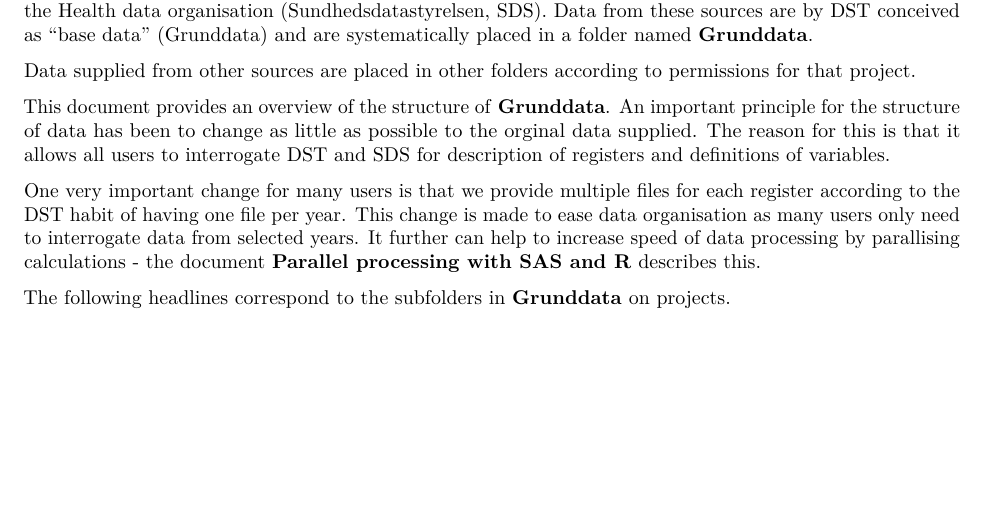
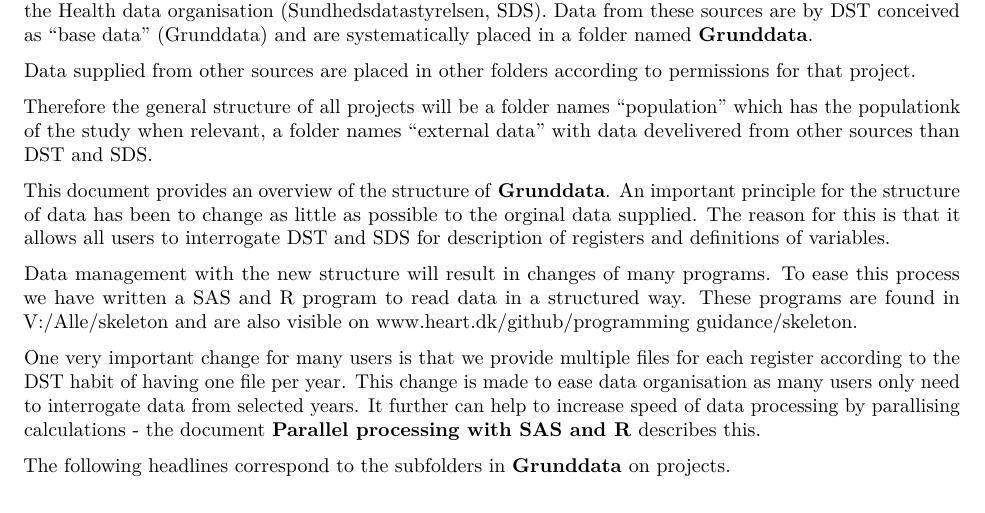
Before and after one commit to ctpteam/DST, an R Markdown document (Programming guidance/Basic project data structure.Rmd): part of page 1 of 3, cut so that both start at the same text, the shorter picture padded with empty space. Rendered offline with R 4.5, knitr and Pandoc, then LaTeX, with nearby package versions.

Commit message:
Update basic structure

```diff
--- a/Programming guidance/Basic project data structure.Rmd
+++ b/Programming guidance/Basic project data structure.Rmd
@@ -11,7 +11,11 @@ systematically placed in a folder named **Grunddata**.
 
 Data supplied from other sources are placed in other folders according to permissions for that project.
 
+Therefore the general structure of all projects will be a folder names "population" which has the populationk of the study when relevant, a folder names "external data" with data develivered from other sources than DST and SDS.
+
 This document provides an overview of the structure of **Grunddata**.  An important principle for the structure of data has been to change as little as possible to the orginal data supplied.  The reason for this is that it allows all users to interrogate DST and SDS for description of registers and definitions of variables.
+
+Data management with the new structure will result in changes of many programs. To ease this process we have written a SAS and R program to read data in a structured way.  These programs are found in V:/Alle/skeleton and are also visible on www.heart.dk/github/programming guidance/skeleton.
 
 One very important change for many users is that we provide multiple files for each register according to the DST habit of having one file per year.  This change is made to ease data organisation as many users only need to interrogate data from selected years.  It further can help to increase speed of data processing by parallising calculations - the document **Parallel processing with SAS and R** describes this.
 
```
Also changed, not shown: Programming guidance/Basic-project-data-structure.pdf.
